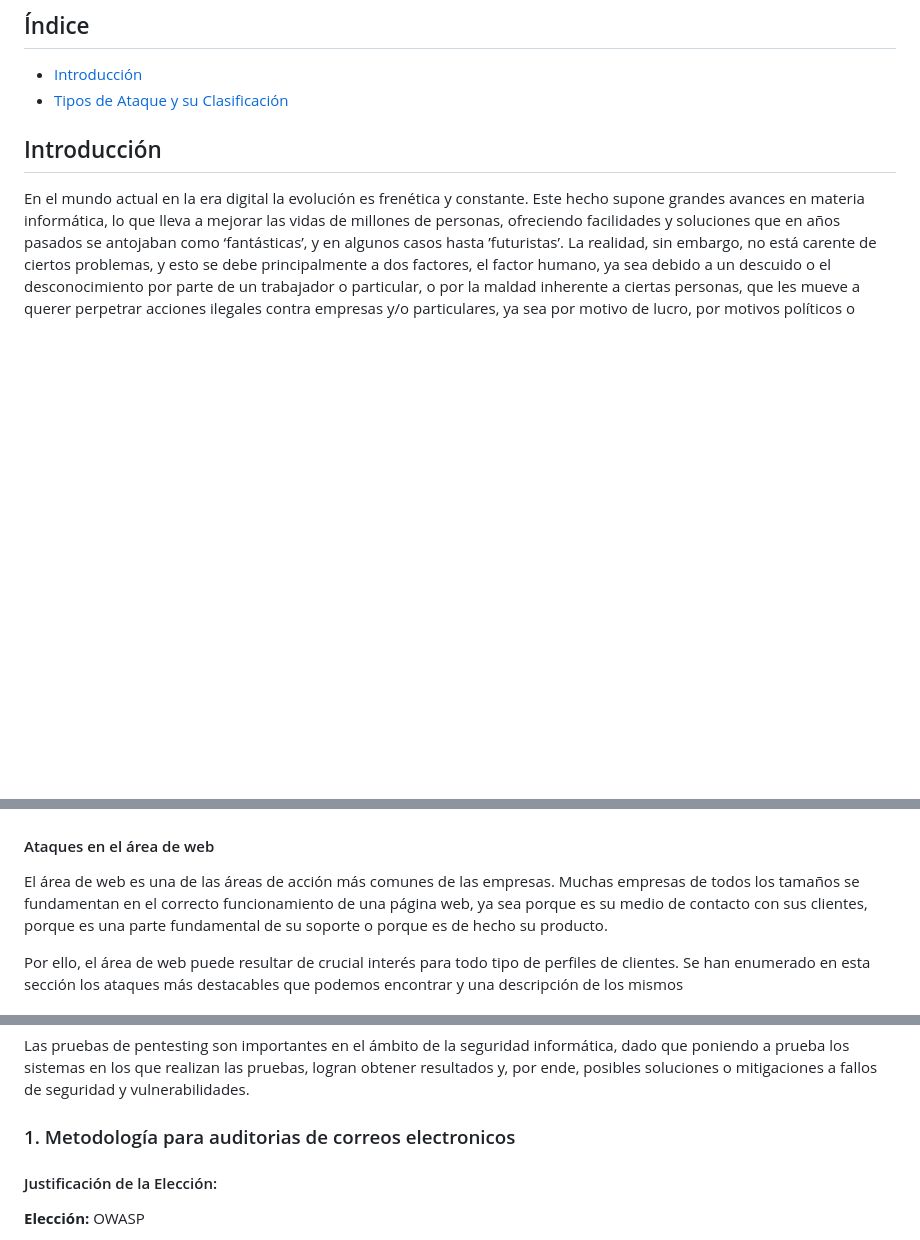
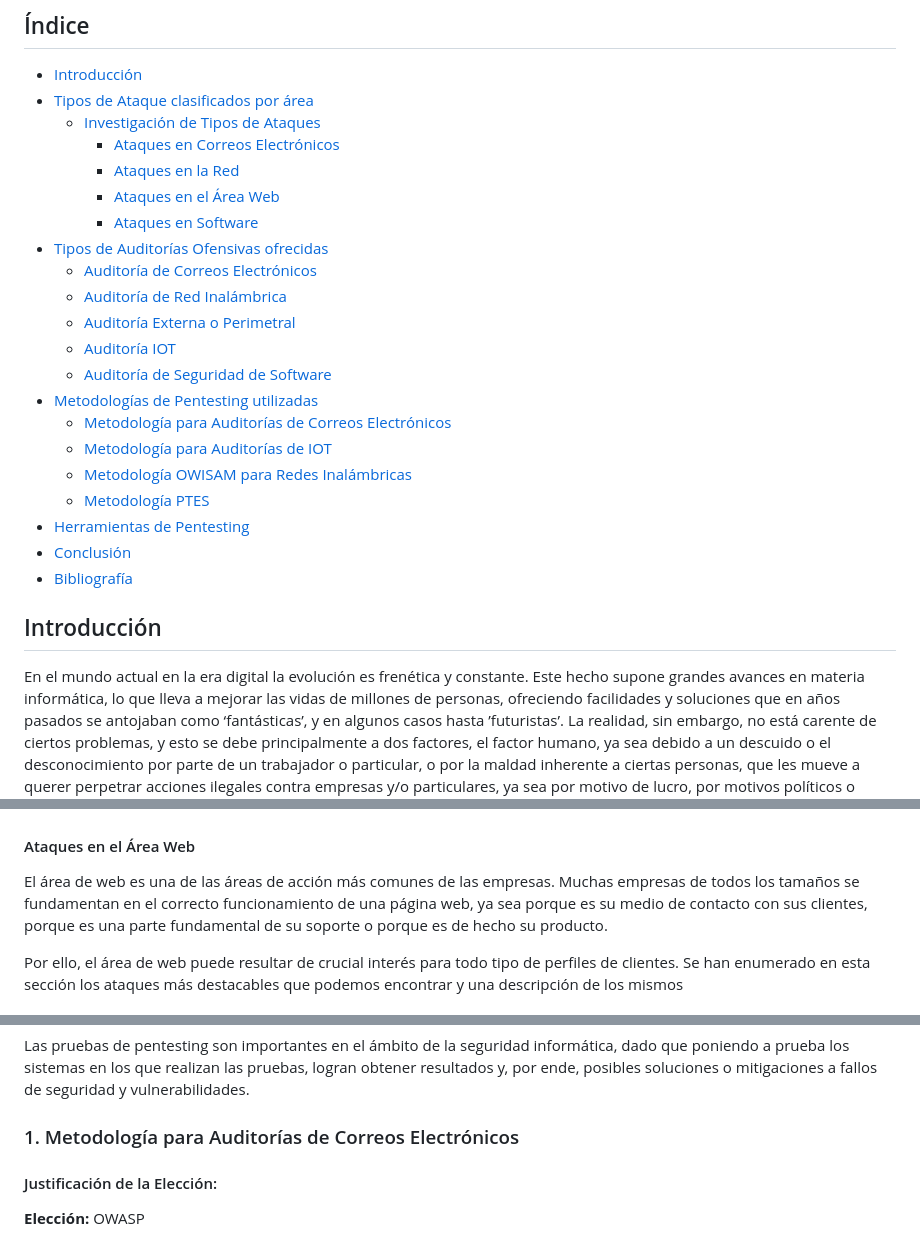
Before and after one commit to IES-Rafael-Alberti/G3-HACKING-ETICO, a Markdown page: proyecto_2/PHE_02b_G3.md, 3 parts joined by grey strips. Rendered like a GitHub page; blank space fills up the shorter version.

Commit message:
Índice introducido

```diff
--- a/proyecto_2/PHE_02b_G3.md
+++ b/proyecto_2/PHE_02b_G3.md
@@ -15,8 +15,26 @@
 ## Índice
 
 - [Introducción](#introducción)
-- [Tipos de Ataque y su Clasificación](#tipos-de-ataques-y-su-clasificación)
-
+- [Tipos de Ataque clasificados por área](#tipos-de-ataques-clasificados-por-área)
+  - [Investigación de Tipos de Ataques](#investigación-de-tipos-de-ataques)
+    - [Ataques en Correos Electrónicos](#ataques-en-correos-electrónicos)
+    - [Ataques en la Red](#ataques-en-la-red)
+    - [Ataques en el Área Web](#ataques-en-el-área-web)
+    - [Ataques en Software](#ataques-en-software)
+- [Tipos de Auditorías Ofensivas ofrecidas](#tipos-de-auditorías-ofensivas-ofrecidas)
+    - [Auditoría de Correos Electrónicos](#1-auditoría-de-correos-electrónicos)
+    - [Auditoría de Red Inalámbrica](#2-auditoría-de-red-inalámbrica)
+    - [Auditoría Externa o Perimetral](#3-auditoría-externa-o-perimetral)
+    - [Auditoría IOT](#4-auditoria-iot)
+    - [Auditoría de Seguridad de Software](#5-auditoría-de-seguridad-de-software)
+- [Metodologías de Pentesting utilizadas](#metodologías-de-pentesting-utilizadas)
+    - [Metodología para Auditorías de Correos Electrónicos](#1-metodología-para-auditorías-de-correos-electrónicos)
+    - [Metodología para Auditorías de IOT](#2-metodología-para-auditorías-de-iot)
+    - [Metodología OWISAM para Redes Inalámbricas](#3-metodología-owisam-para-redes-inalámbricas)
+    - [Metodología PTES](#4-metodología-ptes)
+- [Herramientas de Pentesting](#herramientas-de-pentesting)
+- [Conclusión](#conclusión)
+- [Bibliografía](#bibliografía)
 ## Introducción
 
 En el mundo actual en la era digital la evolución es frenética y constante. Este hecho supone grandes avances en materia informática, lo que lleva a mejorar las vidas de millones de personas, ofreciendo facilidades y soluciones que en años pasados se antojaban como ‘fantásticas’, y en algunos casos hasta ’futuristas’. La realidad, sin embargo, no está carente de ciertos problemas, y esto se debe principalmente a dos factores, el factor humano, ya sea debido a un descuido o el desconocimiento por parte de un trabajador o particular, o por la maldad inherente a ciertas personas, que les mueve a querer perpetrar acciones ilegales contra empresas y/o particulares, ya sea por motivo de lucro, por motivos políticos o incluso simplemente sólo por el placer de hacerlo; y las múltiples vulnerabilidades y fallos de seguridad en sistemas existentes, que abren una puerta a una infinidad de posibles ataques, lo que conforma el mundo de la ciberseguridad.
@@ -273,7 +291,7 @@ Este tipo de ataque se debe utilizar en un momento concreto que es en el inicio
 
 ![Imagen Hijacking](img/hijacking.png)
 
-#### Ataques en el área de web
+#### Ataques en el Área Web
 
 El área de web es una de las áreas de acción más comunes de las empresas. Muchas empresas de todos los tamaños se fundamentan en el correcto funcionamiento de una página web, ya sea porque es su medio de contacto con sus clientes, porque es una parte fundamental de su soporte o porque es de hecho su producto.
 
@@ -888,7 +906,7 @@ Para enfocarnos en el entorno del software, respetando es esquema construido par
 
 Las pruebas de pentesting son importantes en el ámbito de la seguridad informática, dado que poniendo a prueba los sistemas en los que realizan las pruebas, logran obtener resultados y, por ende, posibles soluciones o mitigaciones a fallos de seguridad y vulnerabilidades.
 
-### 1. Metodología para auditorias de correos electronicos
+### 1. Metodología para Auditorías de Correos Electrónicos
 
 #### Justificación de la Elección:
 
```
Also changed, not shown: other parts of proyecto_2/PHE_02b_G3.md (+5 -5 lines).
